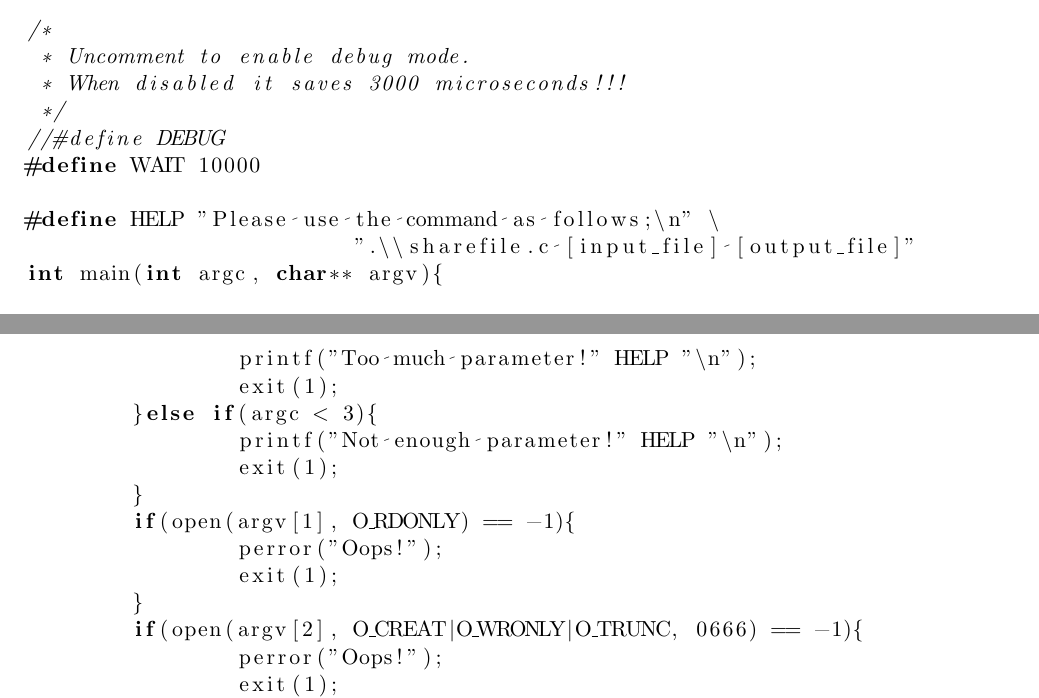
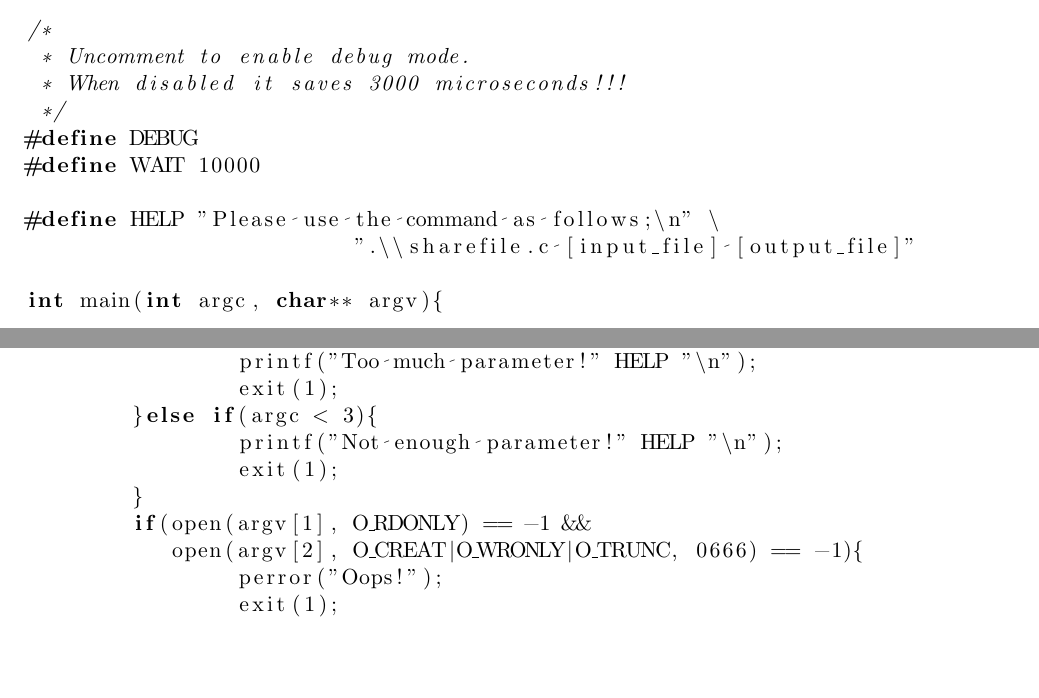
Before and after one commit to arifbalik/SYSTEMS_PROG_LAB, a LaTeX paper (lab1/report/Report.tex): two parts of pages 6 and 7 of 8, joined at a grey line, cut so that both start at the same text, the shorter picture padded with empty space. Compiled offline with pdfLaTeX.

Commit message:
more update
cant stop myself!!

```diff
--- a/lab1/report/Report.tex
+++ b/lab1/report/Report.tex
@@ -257,11 +257,12 @@ There is more optimisation made on this program, which can be seen in the Append
  * Uncomment to enable debug mode.
  * When disabled it saves 3000 microseconds!!!
  */
-//#define DEBUG
+#define DEBUG
 #define WAIT 10000
 
 #define HELP "Please use the command as follows;\n" \
 			 ".\\sharefile.c [input_file] [output_file]"
+
 int main(int argc, char** argv){
 
 	#ifdef DEBUG
@@ -279,11 +280,8 @@ int main(int argc, char** argv){
 		printf("Not enough parameter!" HELP "\n");
 		exit(1);
 	}
-	if(open(argv[1], O_RDONLY) == -1){
-		perror("Oops!");
-		exit(1);
-	}
-	if(open(argv[2], O_CREAT|O_WRONLY|O_TRUNC, 0666) == -1){
+	if(open(argv[1], O_RDONLY) == -1 &&
+	   open(argv[2], O_CREAT|O_WRONLY|O_TRUNC, 0666) == -1){
 		perror("Oops!");
 		exit(1);
 	}
```
Also changed, not shown: lab1/report/Report.pdf, lab1/report/Report.tex (2 more changed lines), 1 other file.
